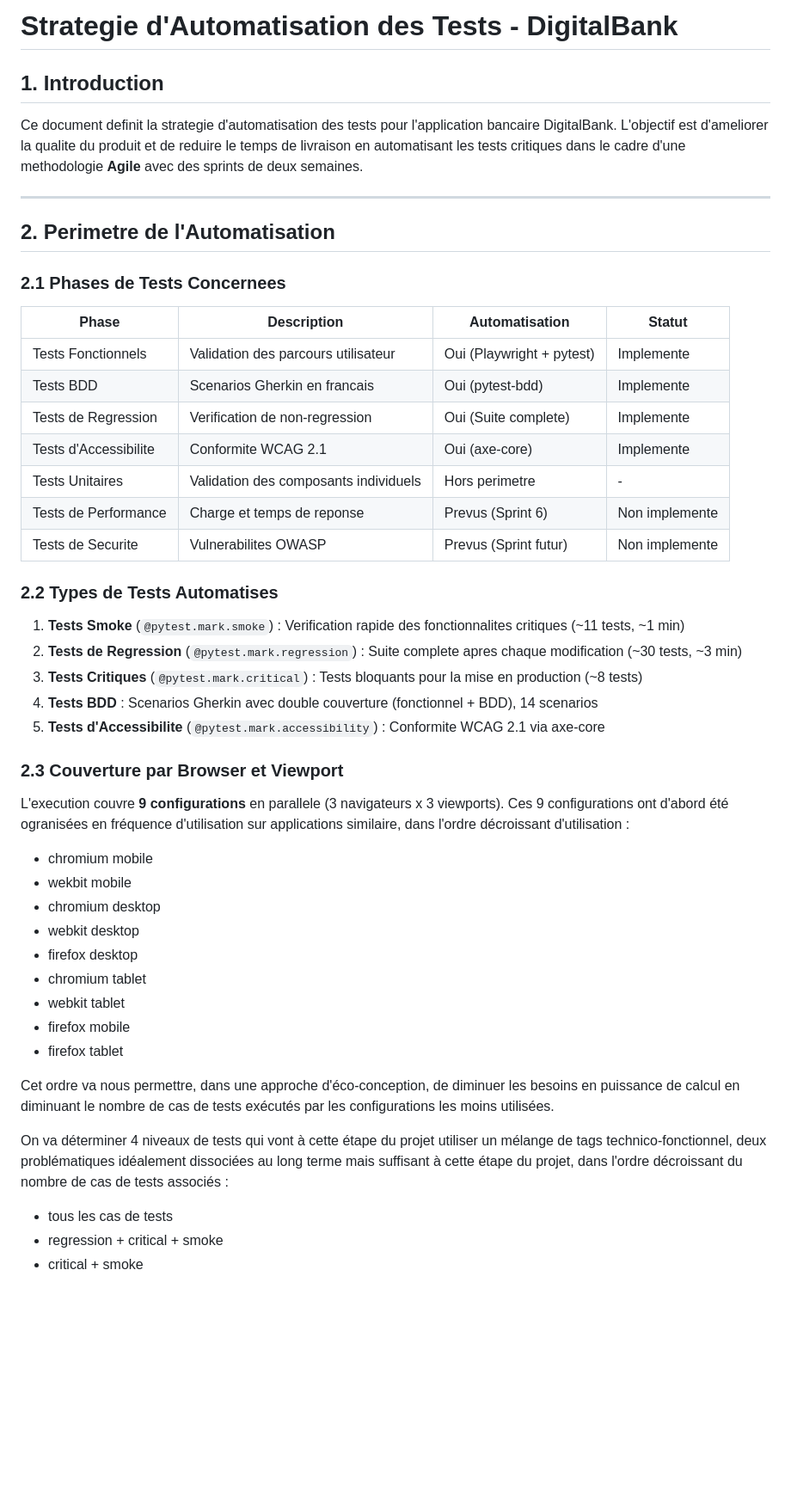
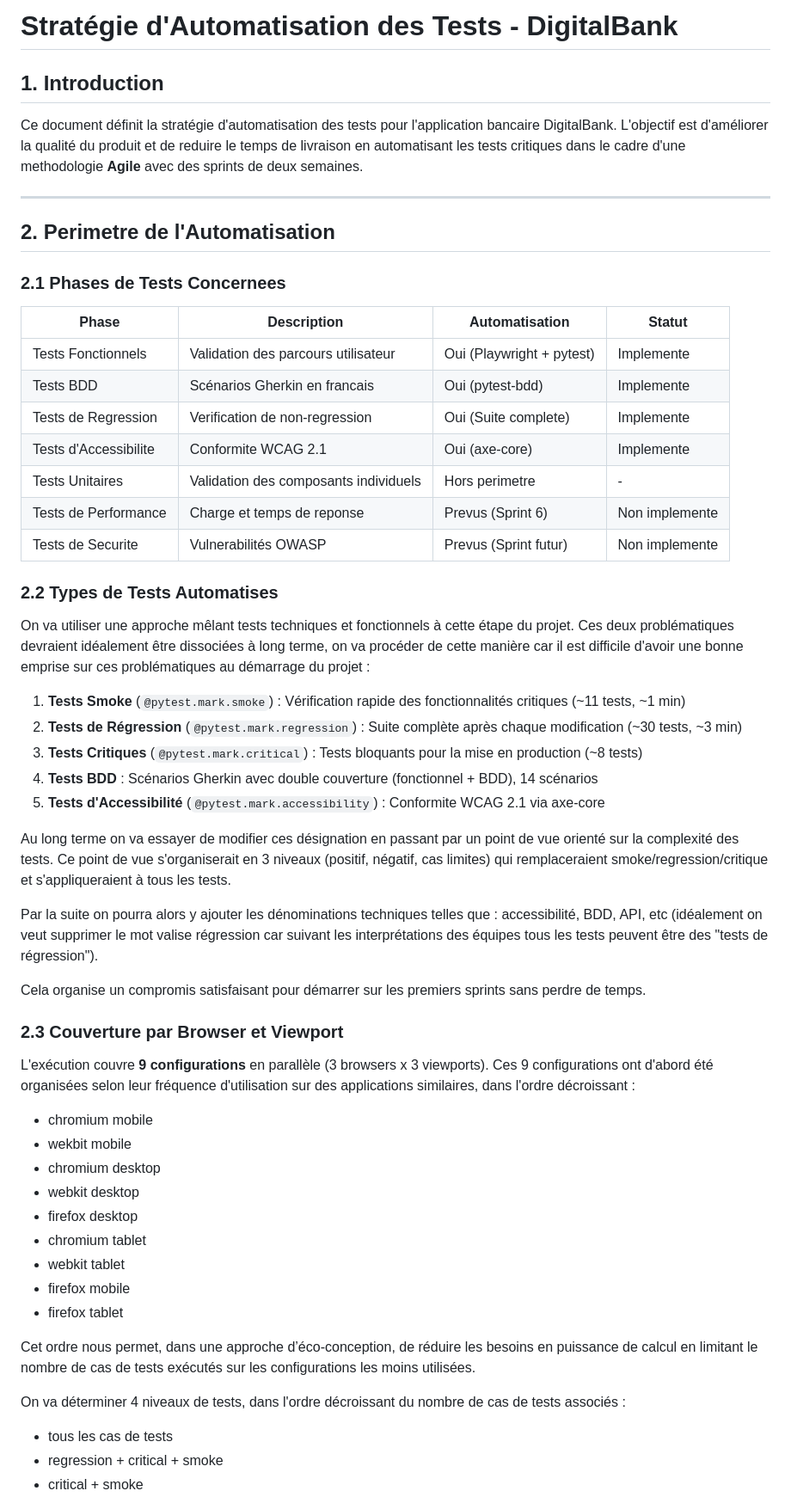
Before and after one commit to YannS92/EDC3new, a Markdown page: digitalbank-automation/docs/STRATEGIE_AUTOMATISATION.md, the part around one of its changes. Shown at 86% size. Rendered like a GitHub page; blank space fills up the shorter version.

```diff
--- a/digitalbank-automation/docs/STRATEGIE_AUTOMATISATION.md
+++ b/digitalbank-automation/docs/STRATEGIE_AUTOMATISATION.md
@@ -1,8 +1,8 @@
-# Strategie d'Automatisation des Tests - DigitalBank
+# Stratégie d'Automatisation des Tests - DigitalBank
 
 ## 1. Introduction
 
-Ce document definit la strategie d'automatisation des tests pour l'application bancaire DigitalBank. L'objectif est d'ameliorer la qualite du produit et de reduire le temps de livraison en automatisant les tests critiques dans le cadre d'une methodologie **Agile** avec des sprints de deux semaines.
+Ce document définit la stratégie d'automatisation des tests pour l'application bancaire DigitalBank. L'objectif est d'améliorer la qualité du produit et de reduire le temps de livraison en automatisant les tests critiques dans le cadre d'une methodologie **Agile** avec des sprints de deux semaines.
 
 ---
 
@@ -13,25 +13,33 @@ Ce document definit la strategie d'automatisation des tests pour l'application b
 | Phase                 | Description                           | Automatisation            | Statut         |
 | --------------------- | ------------------------------------- | ------------------------- | -------------- |
 | Tests Fonctionnels    | Validation des parcours utilisateur   | Oui (Playwright + pytest) | Implemente     |
-| Tests BDD             | Scenarios Gherkin en francais         | Oui (pytest-bdd)          | Implemente     |
+| Tests BDD             | Scénarios Gherkin en francais         | Oui (pytest-bdd)          | Implemente     |
 | Tests de Regression   | Verification de non-regression        | Oui (Suite complete)      | Implemente     |
 | Tests d'Accessibilite | Conformite WCAG 2.1                   | Oui (axe-core)            | Implemente     |
 | Tests Unitaires       | Validation des composants individuels | Hors perimetre            | -              |
 | Tests de Performance  | Charge et temps de reponse            | Prevus (Sprint 6)         | Non implemente |
-| Tests de Securite     | Vulnerabilites OWASP                  | Prevus (Sprint futur)     | Non implemente |
+| Tests de Securite     | Vulnerabilités OWASP                  | Prevus (Sprint futur)     | Non implemente |
 
 ### 2.2 Types de Tests Automatises
 
-1. **Tests Smoke** (`@pytest.mark.smoke`) : Verification rapide des fonctionnalites critiques (~11 tests, ~1 min)
-2. **Tests de Regression** (`@pytest.mark.regression`) : Suite complete apres chaque modification (~30 tests, ~3 min)
+On va utiliser une approche mêlant tests techniques et fonctionnels à cette étape du projet. Ces deux problématiques devraient idéalement être dissociées à long terme, on va procéder de cette manière car il est difficile d'avoir une bonne emprise sur ces problématiques au démarrage du projet :
+
+1. **Tests Smoke** (`@pytest.mark.smoke`) : Vérification rapide des fonctionnalités critiques (~11 tests, ~1 min)
+2. **Tests de Régression** (`@pytest.mark.regression`) : Suite complète après chaque modification (~30 tests, ~3 min)
 3. **Tests Critiques** (`@pytest.mark.critical`) : Tests bloquants pour la mise en production (~8 tests)
-4. **Tests BDD** : Scenarios Gherkin avec double couverture (fonctionnel + BDD), 14 scenarios
-5. **Tests d'Accessibilite** (`@pytest.mark.accessibility`) : Conformite WCAG 2.1 via axe-core
+4. **Tests BDD** : Scénarios Gherkin avec double couverture (fonctionnel + BDD), 14 scénarios
+5. **Tests d'Accessibilité** (`@pytest.mark.accessibility`) : Conformite WCAG 2.1 via axe-core
+
+Au long terme on va essayer de modifier ces désignation en passant par un point de vue orienté sur la complexité des tests. Ce point de vue s'organiserait en 3 niveaux (positif, négatif, cas limites) qui remplaceraient smoke/regression/critique et s'appliqueraient à tous les tests.
+
+Par la suite on pourra alors y ajouter les dénominations techniques telles que : accessibilité, BDD, API, etc (idéalement on veut supprimer le mot valise régression car suivant les interprétations des équipes tous les tests peuvent être des "tests de régression").
+
+Cela organise un compromis satisfaisant pour démarrer sur les premiers sprints sans perdre de temps.
 
 ### 2.3 Couverture par Browser et Viewport
 
-L'execution couvre **9 configurations** en parallele (3 navigateurs x 3 viewports).
-Ces 9 configurations ont d'abord été ogranisées en fréquence d'utilisation sur applications similaire, dans l'ordre décroissant d'utilisation :
+L'exécution couvre **9 configurations** en parallèle (3 browsers x 3 viewports).
+Ces 9 configurations ont d'abord été organisées selon leur fréquence d'utilisation sur des applications similaires, dans l'ordre décroissant :
 
 - chromium mobile
 - wekbit mobile
@@ -43,9 +51,9 @@ Ces 9 configurations ont d'abord été ogranisées en fréquence d'utilisation s
 - firefox mobile
 - firefox tablet
 
-Cet ordre va nous permettre, dans une approche d'éco-conception, de diminuer les besoins en puissance de calcul en diminuant le nombre de cas de tests exécutés par les configurations les moins utilisées.
+Cet ordre nous permet, dans une approche d’éco-conception, de réduire les besoins en puissance de calcul en limitant le nombre de cas de tests exécutés sur les configurations les moins utilisées.
 
-On va déterminer 4 niveaux de tests qui vont à cette étape du projet utiliser un mélange de tags technico-fonctionnel, deux problématiques idéalement dissociées au long terme mais suffisant à cette étape du projet, dans l'ordre décroissant du nombre de cas de tests associés :
+On va déterminer 4 niveaux de tests, dans l'ordre décroissant du nombre de cas de tests associés :
 
 - tous les cas de tests
 - regression + critical + smoke
```
Also changed, not shown: other parts of digitalbank-automation/docs/STRATEGIE_AUTOMATISATION.md (+37 -37 lines).
